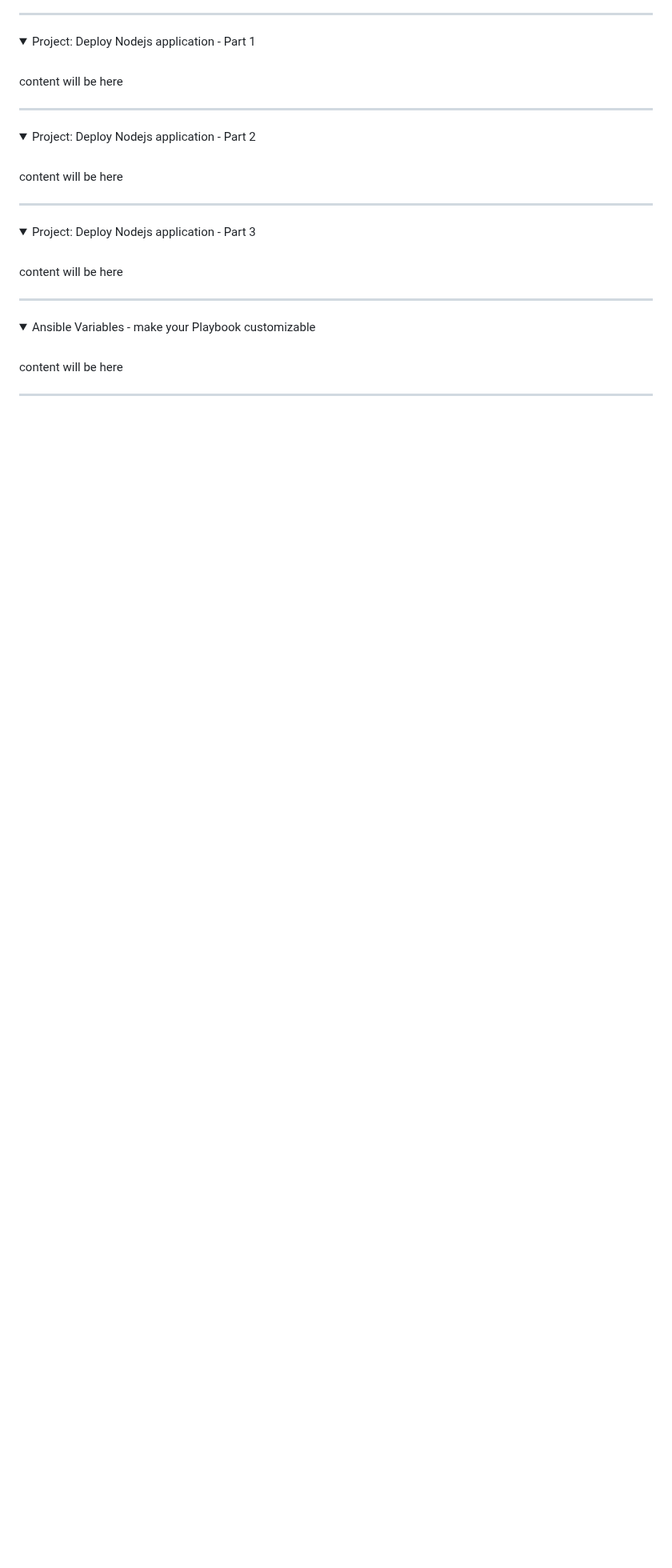
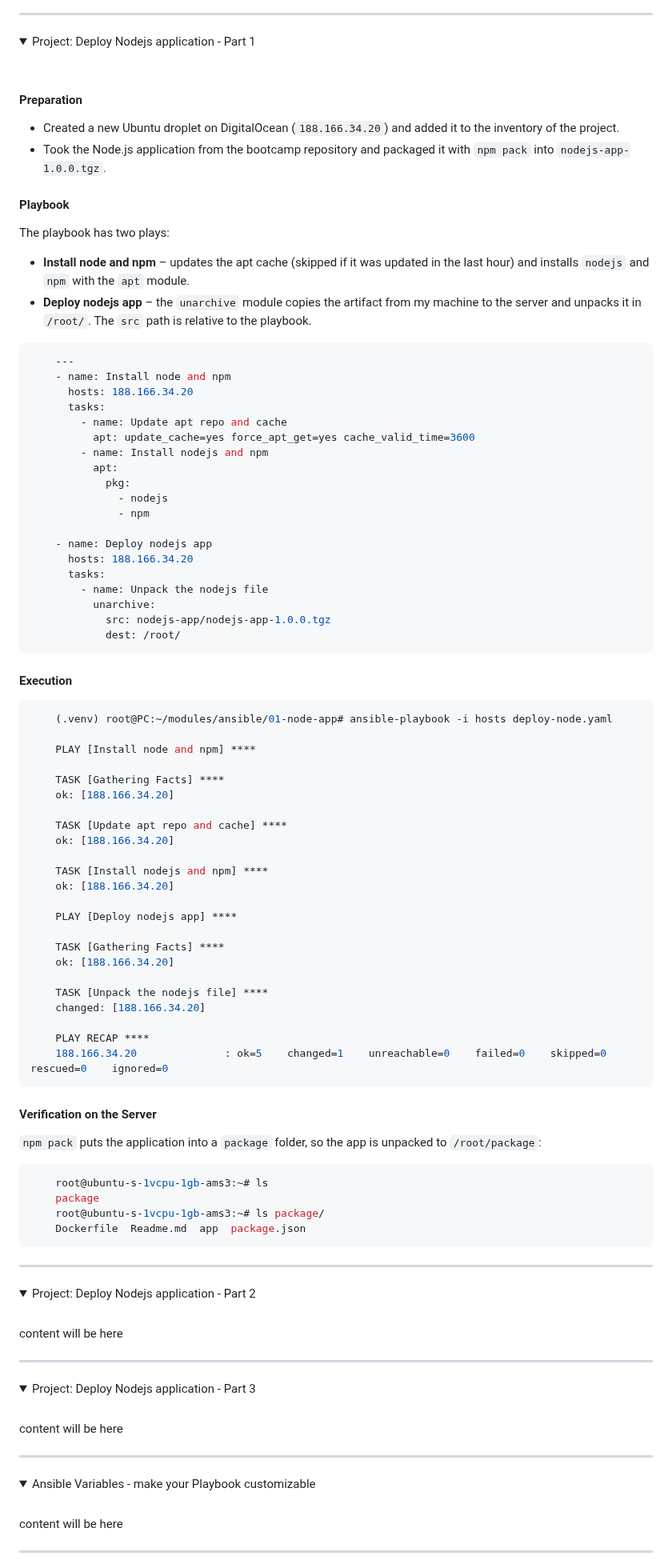
Before and after one commit to emrearabacioglu/devops-bootcamp, a Markdown page: m15-ansible/01-demos/README.md, the part around the change. Shown at 80% size. Drawn GitHub-style; folded sections open; blank space fills up the shorter version.

Commit message:
Enhance README with deployment instructions for Node.js app
Added preparation steps, playbook details, execution instructions, and verification steps for deploying a Node.js application using Ansible.

````diff
--- a/m15-ansible/01-demos/README.md
+++ b/m15-ansible/01-demos/README.md
@@ -313,7 +313,74 @@ The first run removed nginx (`changed=1`). The second run made no changes (`chan
 <summary>Project: Deploy Nodejs application - Part 1</summary>
  <br />
 
- content will be here
+#### Preparation
+* Created a new Ubuntu droplet on DigitalOcean (`188.166.34.20`) and added it to the inventory of the project.
+* Took the Node.js application from the bootcamp repository and packaged it with `npm pack` into `nodejs-app-1.0.0.tgz`.
+
+#### Playbook
+The playbook has two plays:
+
+* **Install node and npm** – updates the apt cache (skipped if it was updated in the last hour) and installs `nodejs` and `npm` with the `apt` module.
+* **Deploy nodejs app** – the `unarchive` module copies the artifact from my machine to the server and unpacks it in `/root/`. The `src` path is relative to the playbook.
+
+```yaml
+    ---
+    - name: Install node and npm
+      hosts: 188.166.34.20
+      tasks:
+        - name: Update apt repo and cache
+          apt: update_cache=yes force_apt_get=yes cache_valid_time=3600
+        - name: Install nodejs and npm
+          apt:
+            pkg:
+              - nodejs
+              - npm
+
+    - name: Deploy nodejs app
+      hosts: 188.166.34.20
+      tasks:
+        - name: Unpack the nodejs file
+          unarchive:
+            src: nodejs-app/nodejs-app-1.0.0.tgz
+            dest: /root/
+```
+
+#### Execution
+```bash
+    (.venv) root@PC:~/modules/ansible/01-node-app# ansible-playbook -i hosts deploy-node.yaml
+
+    PLAY [Install node and npm] ****
+
+    TASK [Gathering Facts] ****
+    ok: [188.166.34.20]
+
+    TASK [Update apt repo and cache] ****
+    ok: [188.166.34.20]
+
+    TASK [Install nodejs and npm] ****
+    ok: [188.166.34.20]
+
+    PLAY [Deploy nodejs app] ****
+
+    TASK [Gathering Facts] ****
+    ok: [188.166.34.20]
+
+    TASK [Unpack the nodejs file] ****
+    changed: [188.166.34.20]
+
+    PLAY RECAP ****
+    188.166.34.20              : ok=5    changed=1    unreachable=0    failed=0    skipped=0    rescued=0    ignored=0
+```
+
+#### Verification on the Server
+`npm pack` puts the application into a `package` folder, so the app is unpacked to `/root/package`:
+
+```bash
+    root@ubuntu-s-1vcpu-1gb-ams3:~# ls
+    package
+    root@ubuntu-s-1vcpu-1gb-ams3:~# ls package/
+    Dockerfile  Readme.md  app  package.json
+```
 
 
 </details>
````
